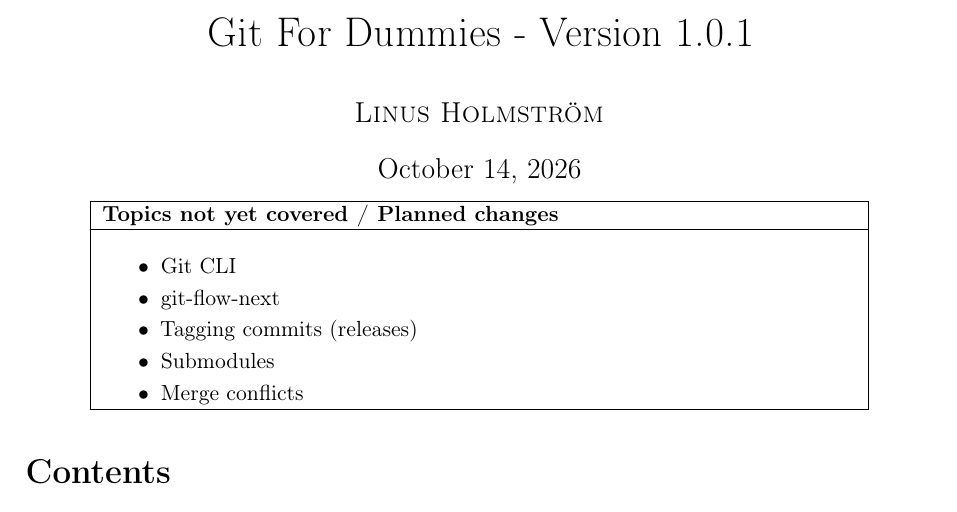
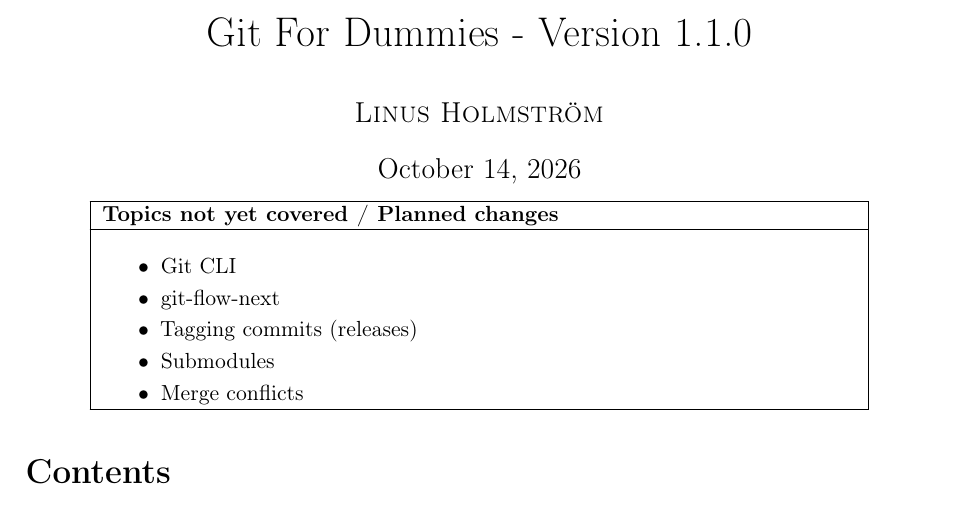
Before and after one commit to HolmstromL/git-for-dummies, a LaTeX document (main.tex): part of page 1 of 9, cut so that both start at the same text. Compiled offline with pdfLaTeX.

Commit message:
update: Changed document version to 1.1.0

```diff
--- a/main.tex
+++ b/main.tex
@@ -9,7 +9,7 @@
 \include{preamble}
 
 
-\title{Git For Dummies - Version 1.0.1\\\vspace{1mm}}
+\title{Git For Dummies - Version 1.1.0\\\vspace{1mm}}
 \author{\textsc{Linus Holmström}}
 \date{\today}
 
```
